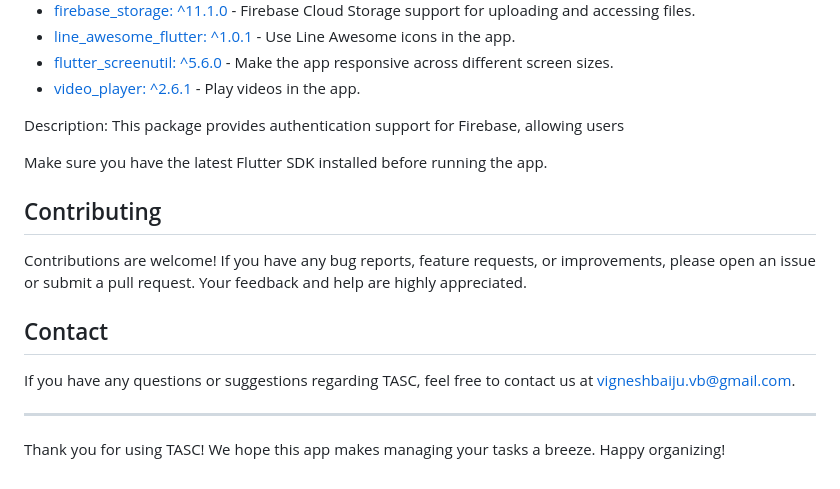
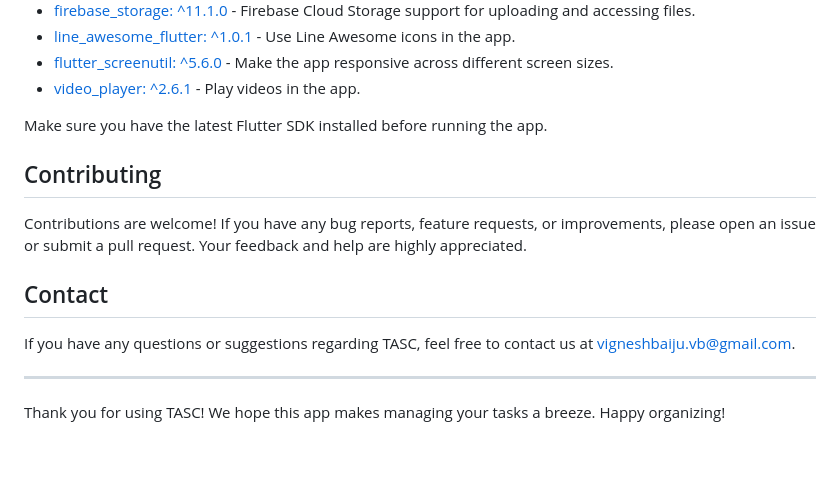
Before and after one commit to ViggCodez/TASC-Todo-list-flutter, a Markdown page: README.md, the part around the change. Rendered like a GitHub page; blank space fills up the shorter version.

```diff
--- a/README.md
+++ b/README.md
@@ -61,9 +61,6 @@ TASC uses the following dependencies:
 - [flutter_screenutil: ^5.6.0](https://pub.dev/packages/flutter_screenutil) - Make the app responsive across different screen sizes.
 - [video_player: ^2.6.1](https://pub.dev/packages/video_player) - Play videos in the app.
 
-
-Description: This package provides authentication support for Firebase, allowing users
-
 Make sure you have the latest Flutter SDK installed before running the app.
 
 ## Contributing
@@ -75,6 +72,6 @@ Contributions are welcome! If you have any bug reports, feature requests, or imp
 
 If you have any questions or suggestions regarding TASC, feel free to contact us at [vigneshbaiju.vb@gmail.com](mailto:vigneshbaiju.vb@gmail.com).
 
----
+--------------------------------------------------------------------------------------------------------------------------------------------------------------
 
 Thank you for using TASC! We hope this app makes managing your tasks a breeze. Happy organizing!
```
